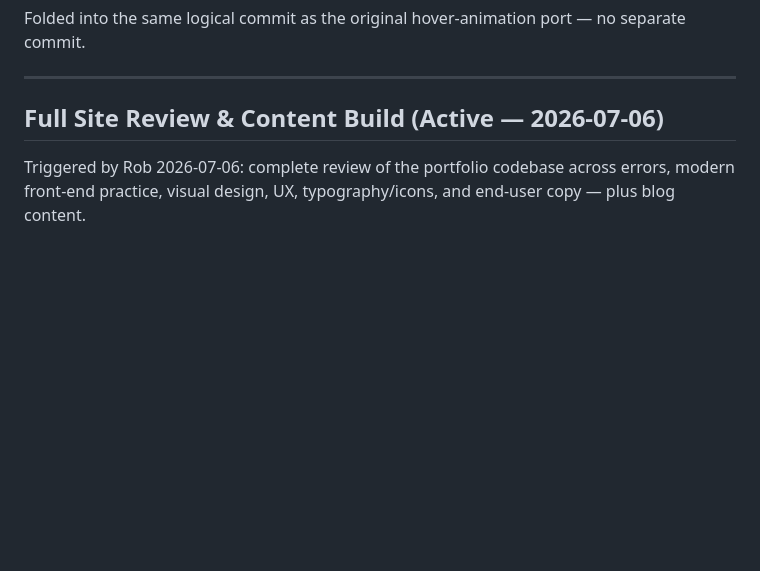
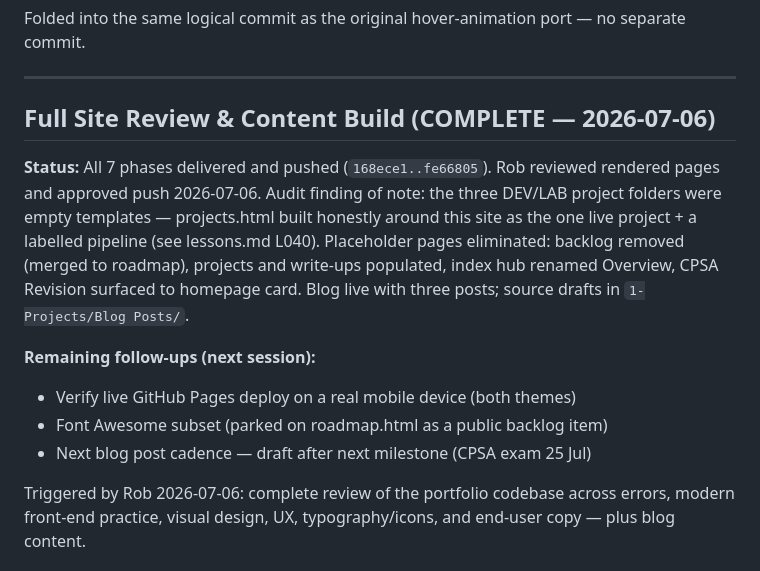
Before and after one commit to Rob-JW/portfolio, a Markdown page: plan.md, the part around the change. Rendered like a GitHub page; blank space fills up the shorter version.

Commit message:
Update plan.md: full site review complete, follow-ups recorded

```diff
--- a/plan.md
+++ b/plan.md
@@ -324,7 +324,21 @@ Folded into the same logical commit as the original hover-animation port — no
 
 ---
 
-## Full Site Review & Content Build (Active — 2026-07-06)
+## Full Site Review & Content Build (COMPLETE — 2026-07-06)
+
+**Status:** All 7 phases delivered and pushed (`168ece1..fe66805`). Rob
+reviewed rendered pages and approved push 2026-07-06. Audit finding of
+note: the three DEV/LAB project folders were empty templates — projects.html
+built honestly around this site as the one live project + a labelled
+pipeline (see lessons.md L040). Placeholder pages eliminated: backlog
+removed (merged to roadmap), projects and write-ups populated, index hub
+renamed Overview, CPSA Revision surfaced to homepage card. Blog live with
+three posts; source drafts in `1-Projects/Blog Posts/`.
+
+**Remaining follow-ups (next session):**
+- Verify live GitHub Pages deploy on a real mobile device (both themes)
+- Font Awesome subset (parked on roadmap.html as a public backlog item)
+- Next blog post cadence — draft after next milestone (CPSA exam 25 Jul)
 
 Triggered by Rob 2026-07-06: complete review of the portfolio codebase across errors, modern front-end practice, visual design, UX, typography/icons, and end-user copy — plus blog content.
 
```
